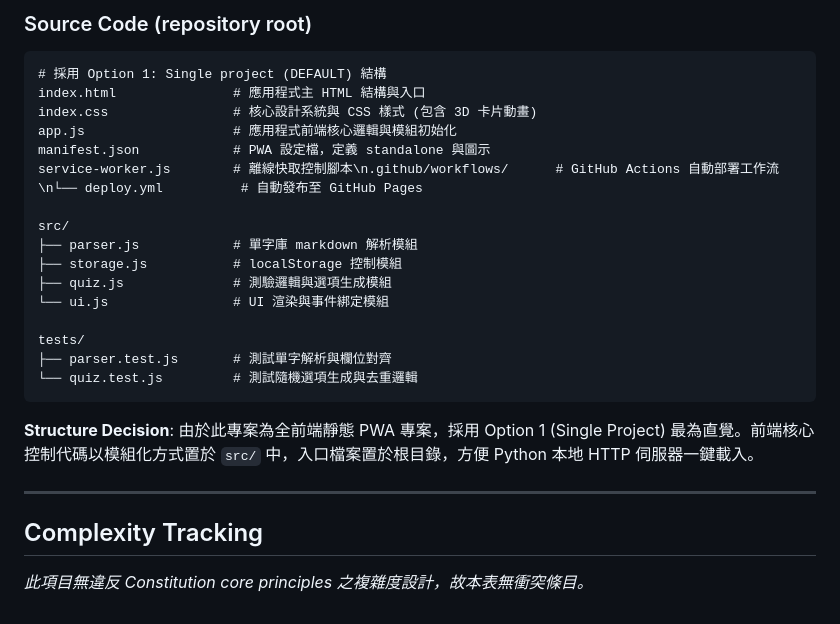
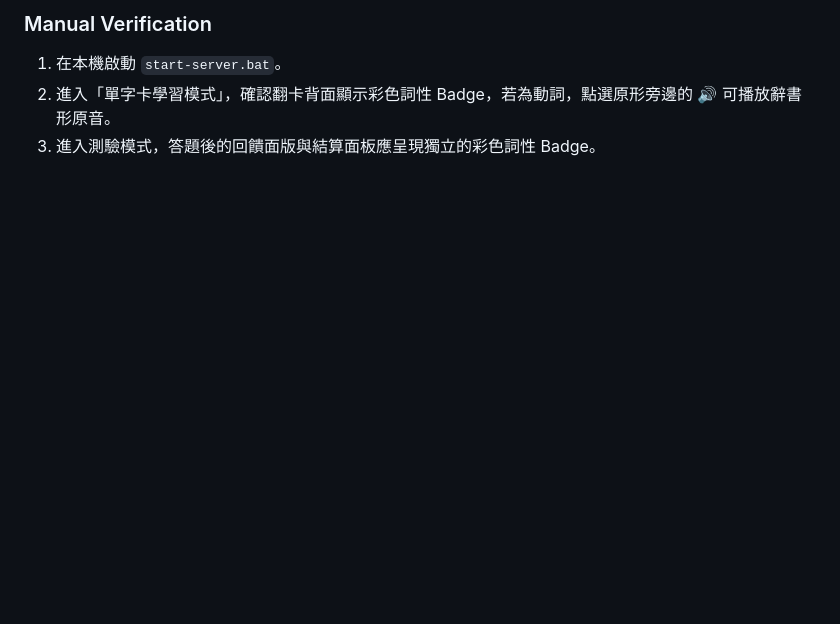
Before and after one commit to yeeeexuannnn/japanese_study, a Markdown page: specs/001-japanese-study-tool/plan.md, the part around one of its changes. Rendered like a GitHub page; blank space fills up the shorter version.

````diff
--- a/specs/001-japanese-study-tool/plan.md
+++ b/specs/001-japanese-study-tool/plan.md
@@ -64,28 +61,4 @@ specs/001-japanese-study-tool/
-### Source Code (repository root)
-
-```text
-# 採用 Option 1: Single project (DEFAULT) 結構
-index.html               # 應用程式主 HTML 結構與入口
-index.css                # 核心設計系統與 CSS 樣式 (包含 3D 卡片動畫)
-app.js                   # 應用程式前端核心邏輯與模組初始化
-manifest.json            # PWA 設定檔，定義 standalone 與圖示
-service-worker.js        # 離線快取控制腳本\n.github/workflows/      # GitHub Actions 自動部署工作流\n└── deploy.yml          # 自動發布至 GitHub Pages
-
-src/
-├── parser.js            # 單字庫 markdown 解析模組
-├── storage.js           # localStorage 控制模組
-├── quiz.js              # 測驗邏輯與選項生成模組
-└── ui.js                # UI 渲染與事件綁定模組
-
-tests/
-├── parser.test.js       # 測試單字解析與欄位對齊
-└── quiz.test.js         # 測試隨機選項生成與去重邏輯
-```
-
-**Structure Decision**: 由於此專案為全前端靜態 PWA 專案，採用 Option 1 (Single Project) 最為直覺。前端核心控制代碼以模組化方式置於 `src/` 中，入口檔案置於根目錄，方便 Python 本地 HTTP 伺服器一鍵載入。
-
----
-
-## Complexity Tracking
-
-*此項目無違反 Constitution core principles 之複雜度設計，故本表無衝突條目。*
+### Manual Verification
+1.  在本機啟動 `start-server.bat`。
+2.  進入「單字卡學習模式」，確認翻卡背面顯示彩色詞性 Badge，若為動詞，點選原形旁邊的 🔊 可播放辭書形原音。
+3.  進入測驗模式，答題後的回饋面版與結算面板應呈現獨立的彩色詞性 Badge。
````
Also changed, not shown: other parts of specs/001-japanese-study-tool/plan.md (+50 -53 lines), specs/001-japanese-study-tool/spec.md (+11 -2 lines).
